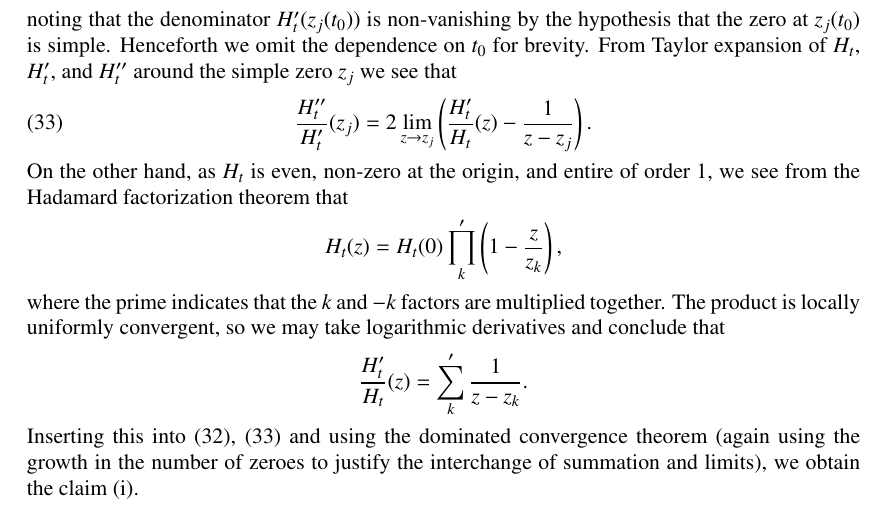
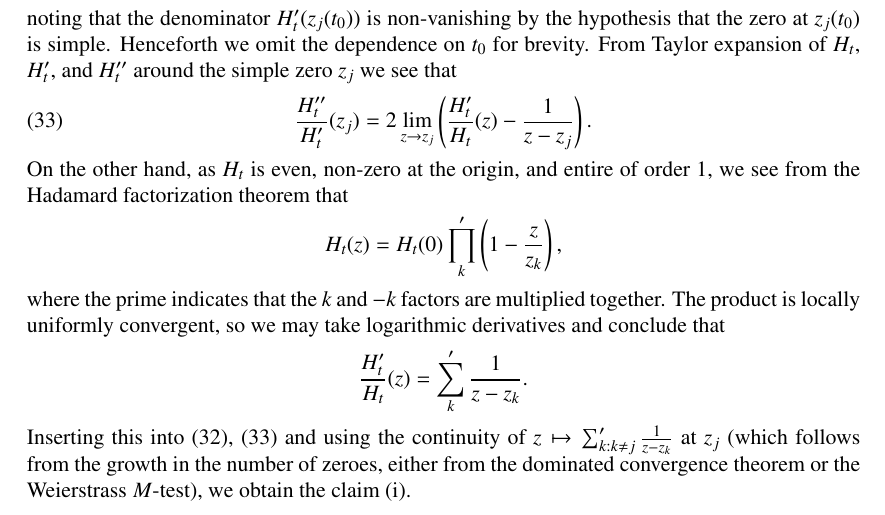
Before and after one commit to km-git-acc/dbn_upper_bound, a LaTeX paper (Writeup/debruijn.tex, which reads Writeup/dynamics.tex): part of page 13 of 62, cut so that both start at the same text. Compiled offline with pdfLaTeX.

Commit message:
clarified line in dynamics.tex

```diff
--- a/Writeup/dynamics.tex
+++ b/Writeup/dynamics.tex
@@ -52,7 +52,7 @@ On the other hand, as $H_t$ is even, non-zero at the origin, and entire of order
 $$ H_t(z) = H_t(0) \prod_k^{\prime} \left(1 - \frac{z}{z_k}\right),$$
 where the prime indicates that the $k$ and $-k$ factors are multiplied together.  The product is locally uniformly convergent, so we may take logarithmic derivatives and conclude that
 $$ \frac{H'_t}{H_t}(z) = \sum_k^{\prime} \frac{1}{z-z_k}.$$
-Inserting this into \eqref{tzj}, \eqref{htz-eq} and using the dominated convergence theorem (again using the growth in the number of zeroes to justify the interchange of summation and limits), we obtain the claim (i).
+Inserting this into \eqref{tzj}, \eqref{htz-eq} and using the continuity of $z \mapsto \sum_{k: k \neq j}^\prime \frac{1}{z-z_k}$ at $z_j$ (which follows from the growth in the number of zeroes, either from the dominated convergence theorem or the Weierstrass $M$-test), we obtain the claim (i).
 
 Now we prove (ii).  We abbreviate $z_j(t_0)$ as $z_j$.  By Taylor expansion we have
 $$ \frac{\partial^{2k} H_{t_0}}{\partial z^{2k}}(z) = m (m-1) \dots (m-2k+1) a_m (z-z_j)^{m-2k} + O( |z-z_j|^{\max(m-2k+1,0)} )$$
```
